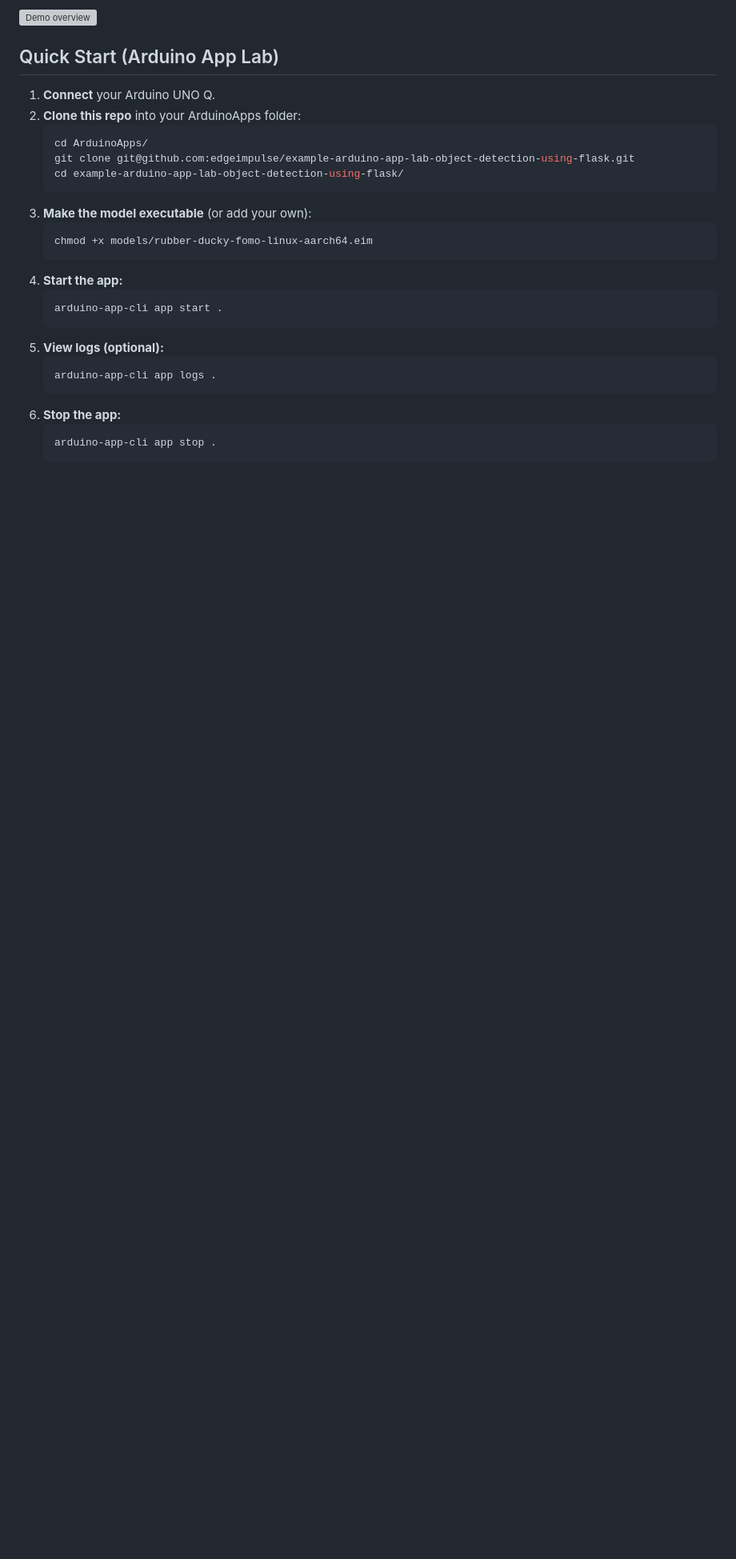
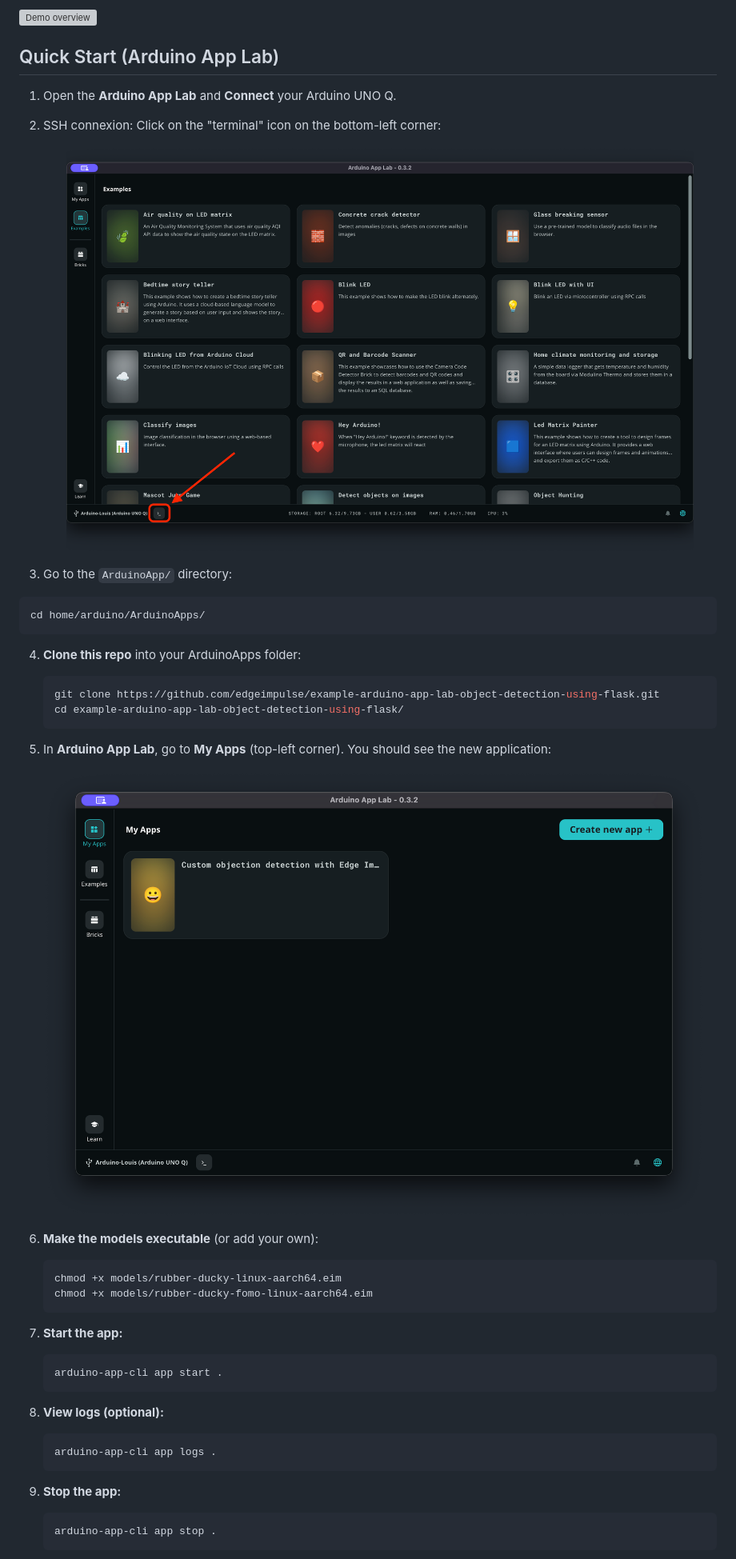
Before and after one commit to edgeimpulse/example-arduino-app-lab-object-detection-using-flask, a Markdown page: README.md, the part around the change printed below. Shown: that part at 80% size. Drawn GitHub-style; pictures changed too: docs/app-lab-open-terminal.png (added), docs/arduino-app-lab-new-app.png (added); blank space fills up the shorter version; grey boxes are pictures that could not be loaded.

Commit message:
Added screenshots in Readme

````diff
--- a/README.md
+++ b/README.md
@@ -12,26 +12,47 @@ This project demonstrates real-time object detection using Edge Impulse models a
 
 ## Quick Start (Arduino App Lab)
 
-1. **Connect** your Arduino UNO Q.
-2. **Clone this repo** into your ArduinoApps folder:
+1. Open the **Arduino App Lab** and **Connect** your Arduino UNO Q.
+2. SSH connexion: Click on the "terminal" icon on the bottom-left corner:
+
+   ![App Lab - Open Terminal](/docs/app-lab-open-terminal.png)
+
+3. Go to the `ArduinoApp/` directory:
+
+```bash
+cd home/arduino/ArduinoApps/
+```
+
+4. **Clone this repo** into your ArduinoApps folder:
+
     ```bash
-    cd ArduinoApps/
-    git clone git@github.com:edgeimpulse/example-arduino-app-lab-object-detection-using-flask.git
+    git clone https://github.com/edgeimpulse/example-arduino-app-lab-object-detection-using-flask.git
     cd example-arduino-app-lab-object-detection-using-flask/
     ```
-3. **Make the model executable** (or add your own):
+
+5. In **Arduino App Lab**, go to **My Apps** (top-left corner). You should see the new application:
+
+    ![App Lab - My Apps](/docs/arduino-app-lab-new-app.png)
+
+6. **Make the models executable** (or add your own):
+
     ```bash
+    chmod +x models/rubber-ducky-linux-aarch64.eim
     chmod +x models/rubber-ducky-fomo-linux-aarch64.eim
     ```
-4. **Start the app:**
+
+7. **Start the app:**
+
     ```bash
     arduino-app-cli app start .
     ```
-5. **View logs (optional):**
+
+8. **View logs (optional):**
     ```bash
     arduino-app-cli app logs .
     ```
-6. **Stop the app:**
+
+9.  **Stop the app:**
     ```bash
     arduino-app-cli app stop .
     ```
````
Also changed, not shown: other parts of README.md (+19 -0 lines), 3 other files.
